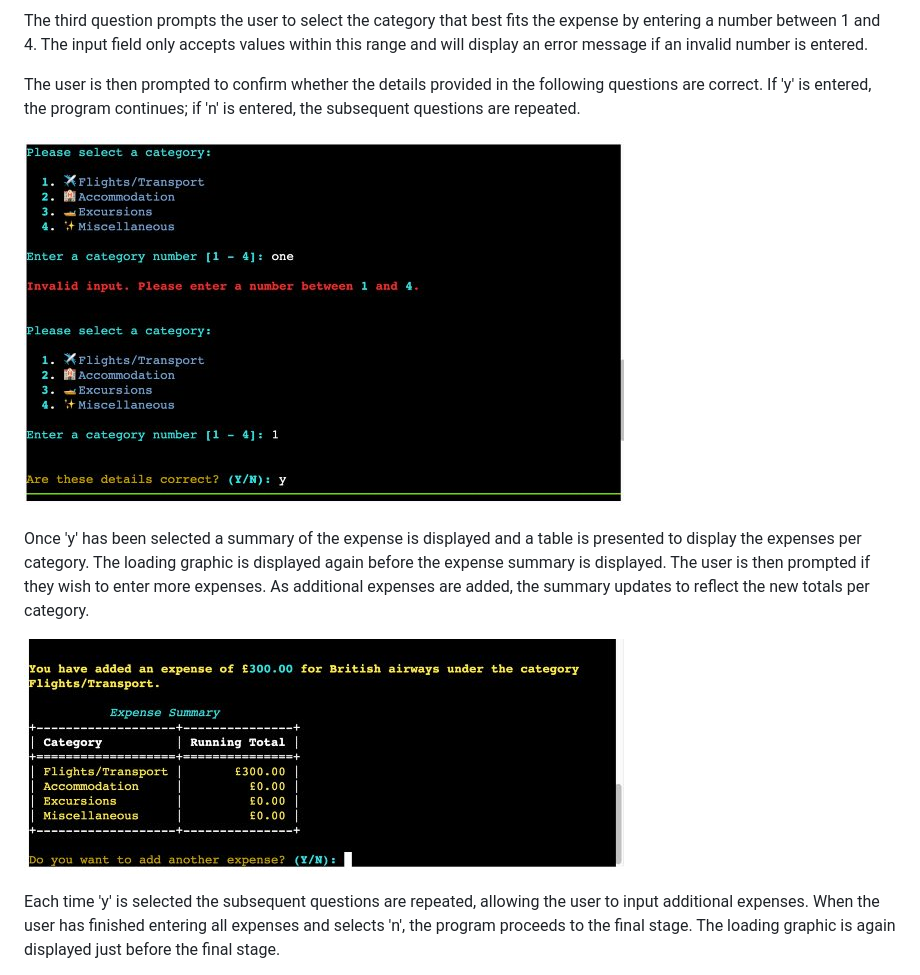
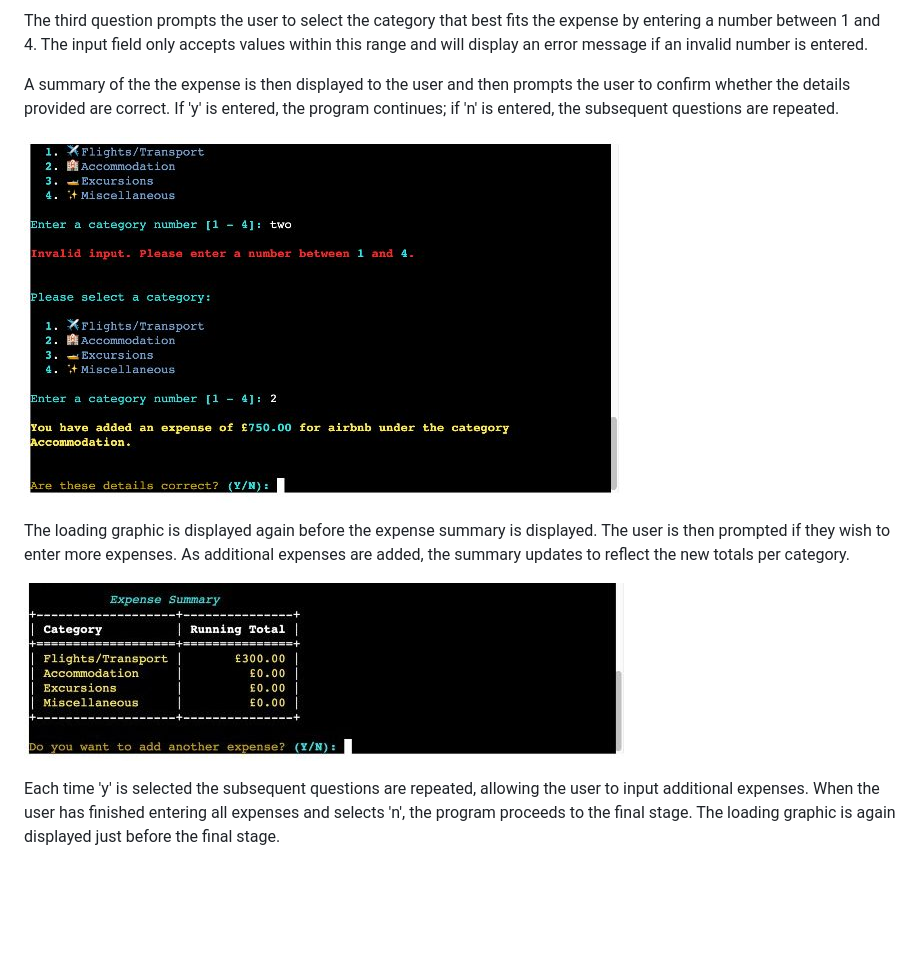
Before and after one commit to Chandni-L5/Travel-Budget-Tool, a Markdown page: README.md, the part around the change printed below. Rendered like a GitHub page; pictures changed too: documentation/expense_summary.jpg, documentation/select_category.jpg; blank space fills up the shorter version.

```diff
--- a/README.md
+++ b/README.md
@@ -71,11 +71,11 @@ Once the initial questions have been confirmed the next section is implemented.
 
 The third question prompts the user to select the category that best fits the expense by entering a number between 1 and 4. The input field only accepts values within this range and will display an error message if an invalid number is entered.
 
-The user is then prompted to confirm whether the details provided in the following questions are correct. If 'y' is entered, the program continues; if 'n' is entered, the subsequent questions are repeated.
+A summary of the the expense is then displayed to the user and then prompts the user to confirm whether the details provided are correct. If 'y' is entered, the program continues; if 'n' is entered, the subsequent questions are repeated.
 
 ![screenshot of the category question and error message](/documentation/select_category.jpg)
 
- Once 'y' has been selected a summary of the expense is displayed and a table is presented to display the expenses per category. The loading graphic is displayed again before the expense summary is displayed. The user is then prompted if they wish to enter more expenses. As additional expenses are added, the summary updates to reflect the new totals per category.
+  The loading graphic is displayed again before the expense summary is displayed. The user is then prompted if they wish to enter more expenses. As additional expenses are added, the summary updates to reflect the new totals per category.
 
 ![screenshot of the expense summary](/documentation/expense_summary.jpg)
 
```
Also changed, not shown: other parts of README.md (+1 -1 lines), 2 other files.
